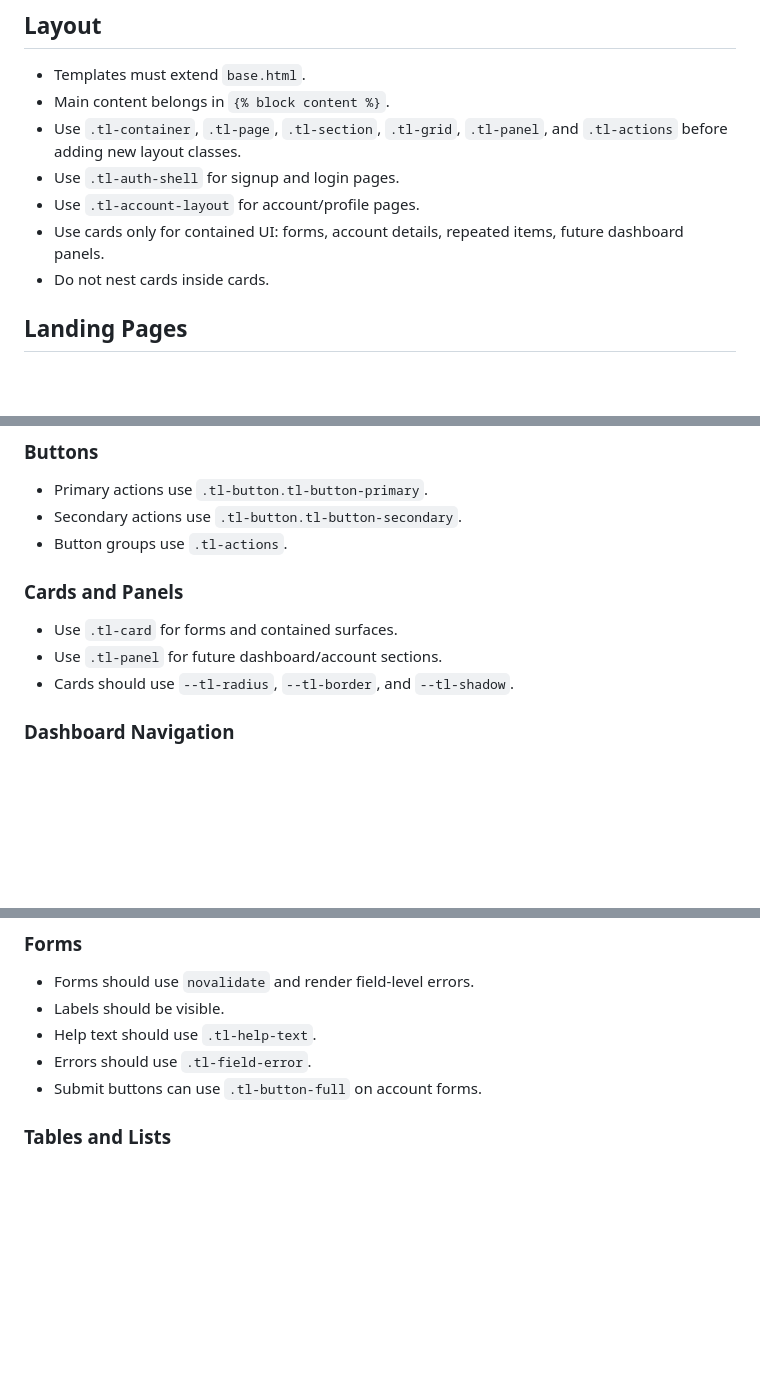
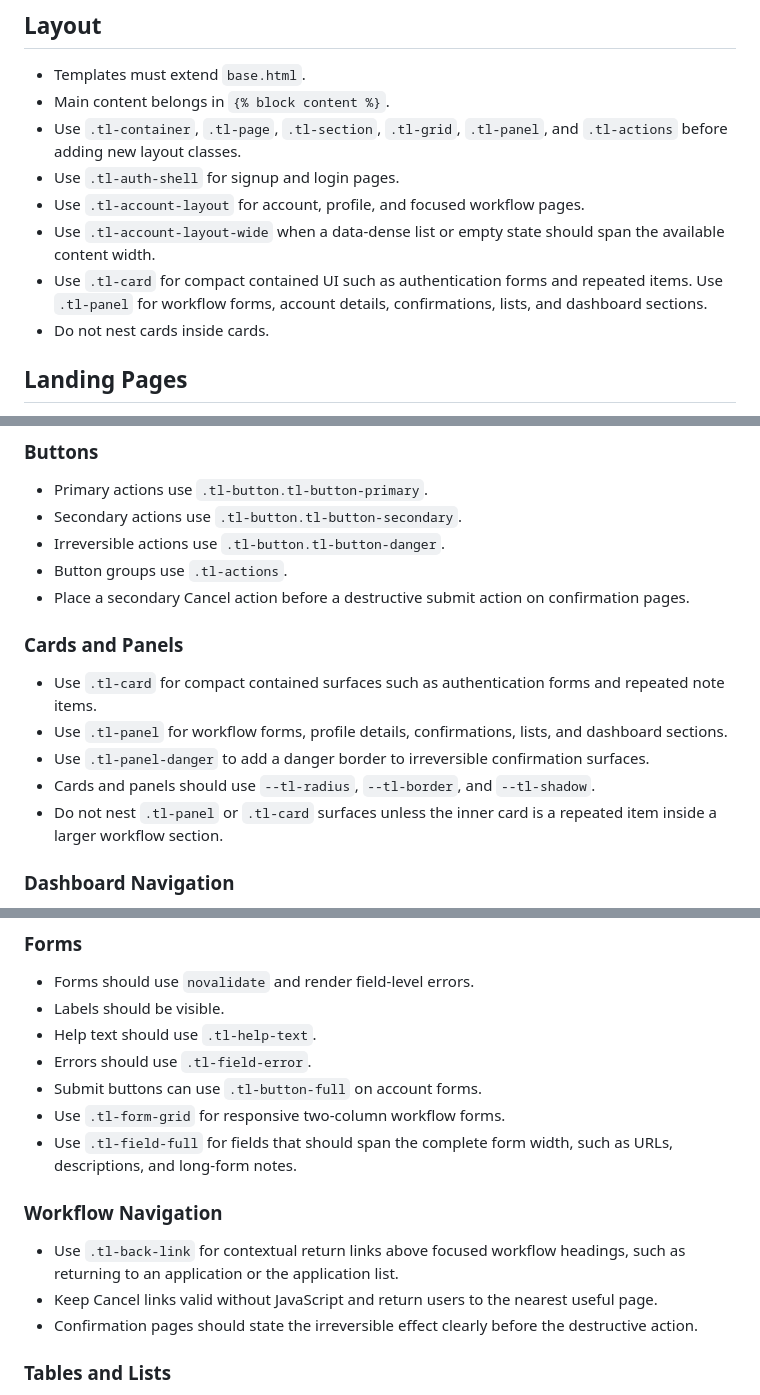
Before and after one commit to AAdewunmi/Trackly-Job-Applications-Tracker-Project, a Markdown page: docs/design-system.md, 3 parts joined by grey strips. GitHub-like rendering; blank space fills up the shorter version.

Commit message:
docs(ui): align design system with workflow components

```diff
--- a/docs/design-system.md
+++ b/docs/design-system.md
@@ -82,9 +82,12 @@ Use the same product-quality principles while keeping Trackly visually distinct.
 - Use `.tl-container`, `.tl-page`, `.tl-section`, `.tl-grid`, `.tl-panel`, and
   `.tl-actions` before adding new layout classes.
 - Use `.tl-auth-shell` for signup and login pages.
-- Use `.tl-account-layout` for account/profile pages.
-- Use cards only for contained UI: forms, account details, repeated items,
-  future dashboard panels.
+- Use `.tl-account-layout` for account, profile, and focused workflow pages.
+- Use `.tl-account-layout-wide` when a data-dense list or empty state should
+  span the available content width.
+- Use `.tl-card` for compact contained UI such as authentication forms and
+  repeated items. Use `.tl-panel` for workflow forms, account details,
+  confirmations, lists, and dashboard sections.
 - Do not nest cards inside cards.
 
 ## Landing Pages
@@ -281,13 +285,22 @@ colour for action, status, and emphasis.
 
 - Primary actions use `.tl-button.tl-button-primary`.
 - Secondary actions use `.tl-button.tl-button-secondary`.
+- Irreversible actions use `.tl-button.tl-button-danger`.
 - Button groups use `.tl-actions`.
+- Place a secondary Cancel action before a destructive submit action on
+  confirmation pages.
 
 ### Cards and Panels
 
-- Use `.tl-card` for forms and contained surfaces.
-- Use `.tl-panel` for future dashboard/account sections.
-- Cards should use `--tl-radius`, `--tl-border`, and `--tl-shadow`.
+- Use `.tl-card` for compact contained surfaces such as authentication forms
+  and repeated note items.
+- Use `.tl-panel` for workflow forms, profile details, confirmations, lists,
+  and dashboard sections.
+- Use `.tl-panel-danger` to add a danger border to irreversible confirmation
+  surfaces.
+- Cards and panels should use `--tl-radius`, `--tl-border`, and `--tl-shadow`.
+- Do not nest `.tl-panel` or `.tl-card` surfaces unless the inner card is a
+  repeated item inside a larger workflow section.
 
 ### Dashboard Navigation
 
@@ -309,6 +322,18 @@ colour for action, status, and emphasis.
 - Help text should use `.tl-help-text`.
 - Errors should use `.tl-field-error`.
 - Submit buttons can use `.tl-button-full` on account forms.
+- Use `.tl-form-grid` for responsive two-column workflow forms.
+- Use `.tl-field-full` for fields that should span the complete form width,
+  such as URLs, descriptions, and long-form notes.
+
+### Workflow Navigation
+
+- Use `.tl-back-link` for contextual return links above focused workflow
+  headings, such as returning to an application or the application list.
+- Keep Cancel links valid without JavaScript and return users to the nearest
+  useful page.
+- Confirmation pages should state the irreversible effect clearly before the
+  destructive action.
 
 ### Tables and Lists
 
```
Also changed, not shown: other parts of docs/design-system.md (+4 -1 lines).
